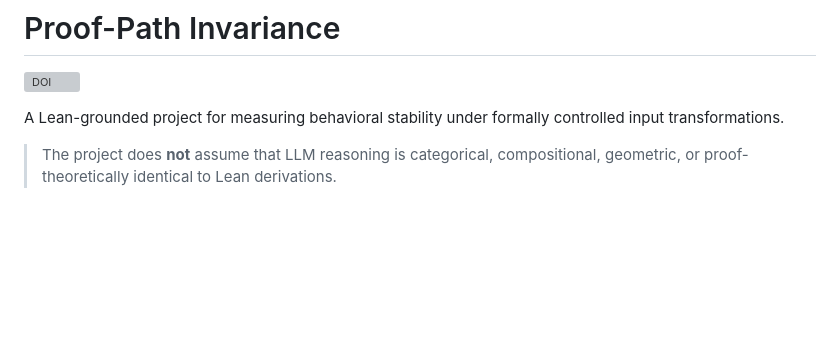
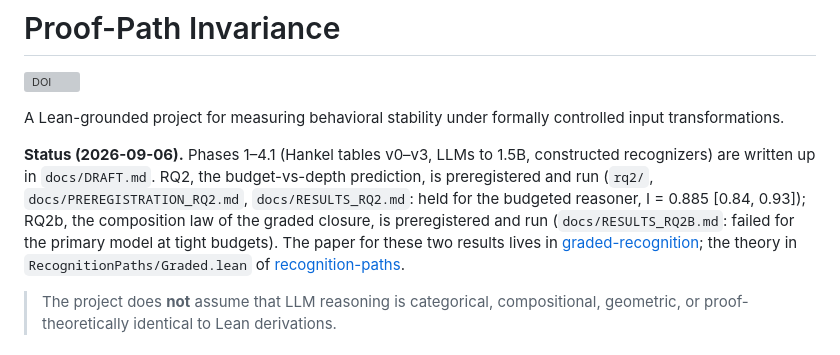
Before and after one commit to Kairose-master/proof-path-invariance, a Markdown page: README.md, the part around the change. Rendered like a GitHub page; blank space fills up the shorter version; grey boxes are pictures that could not be loaded.

Commit message:
README: RQ2/RQ2b status and pointers
Co-Authored-By: Claude Fable 5.1 <noreply@anthropic.com>
Claude-Session: https://claude.ai/code/session_01YWgmeqgbk1VKoQvmi7fr6e

```diff
--- a/README.md
+++ b/README.md
@@ -3,6 +3,17 @@
 [![DOI](https://zenodo.org/badge/DOI/10.5281/zenodo.22495706.svg)](https://doi.org/10.5281/zenodo.22495706)
 
 A Lean-grounded project for measuring behavioral stability under formally controlled input transformations.
+
+**Status (2026-09-06).** Phases 1–4.1 (Hankel tables v0–v3, LLMs to 1.5B,
+constructed recognizers) are written up in `docs/DRAFT.md`. RQ2, the
+budget-vs-depth prediction, is preregistered and run (`rq2/`,
+`docs/PREREGISTRATION_RQ2.md`, `docs/RESULTS_RQ2.md`: held for the
+budgeted reasoner, I = 0.885 [0.84, 0.93]); RQ2b, the composition law of
+the graded closure, is preregistered and run (`docs/RESULTS_RQ2B.md`:
+failed for the primary model at tight budgets). The paper for these two
+results lives in [graded-recognition](https://github.com/Kairose-master/graded-recognition);
+the theory in `RecognitionPaths/Graded.lean` of
+[recognition-paths](https://github.com/Kairose-master/recognition-paths).
 
 > The project does **not** assume that LLM reasoning is categorical, compositional, geometric, or proof-theoretically identical to Lean derivations.
 
```
